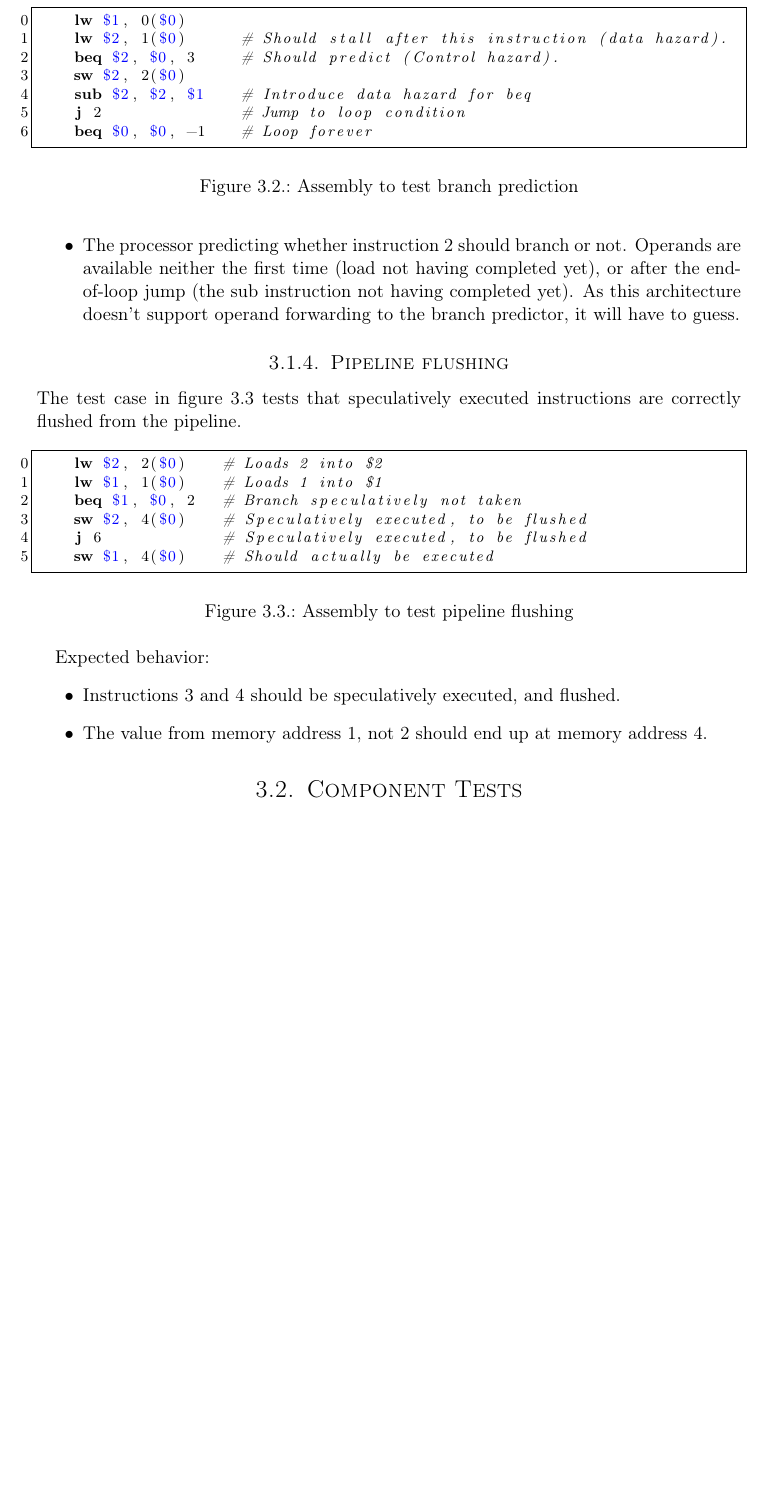
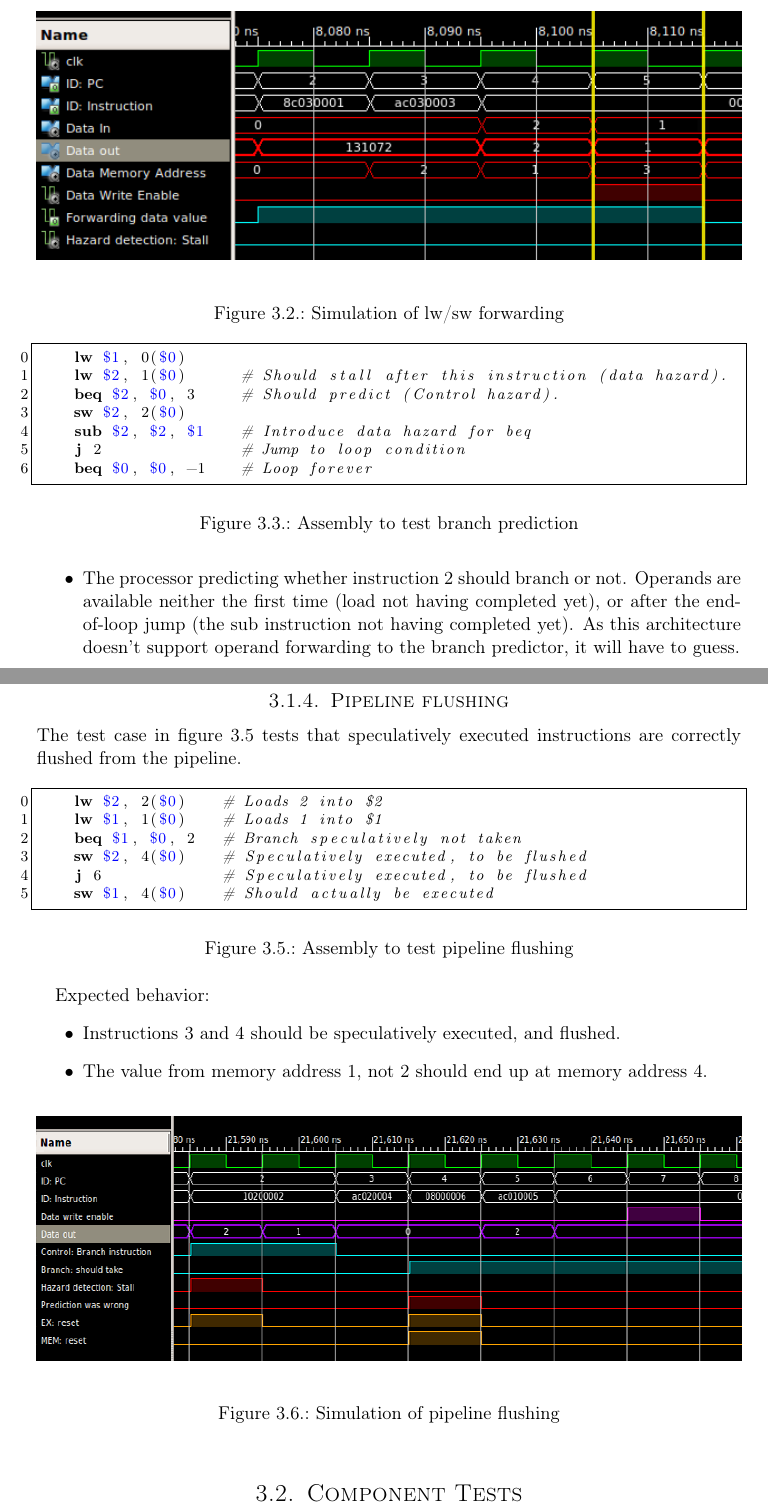
Before and after one commit to cristeahub/dmkonst, a LaTeX document (report-ex2/report.tex, which reads report-ex2/tests-results/tests-results.tex): part of page 9 of 15 before the commit and two parts of pages 9 and 10 of 16 after it, the two joined at a grey line, cut at the place of the change, the shorter picture padded with empty space. Compiled offline with pdfLaTeX.

Commit message:
Add branch prediction asset

```diff
--- a/report-ex2/tests-results/tests-results.tex
+++ b/report-ex2/tests-results/tests-results.tex
@@ -35,6 +35,14 @@ Expected behavior:
     Bubbles should not be inserted into the pipeline.
 \end{itemize}
 
+\begin{figure}[ht!]
+  \begin{center}
+    \includegraphics[width=\textwidth]{assets/lw-sw-forwarding.png}
+  \end{center}
+  \caption{Simulation of lw/sw forwarding}
+  \label{fig:simulate_lw_sw}
+\end{figure}
+
 \subsection{Branch prediction}
 
 The test case in figure \ref{fig:test-branch-prediction} tests both the hazard detection and branch prediction capabilities of the processor.
@@ -65,9 +78,11 @@ Expected behavior:
+  \label{fig:simulate_branch_prediction}
+\end{figure}
 
 \subsection{Pipeline flushing}
 
 The test case in figure \ref{fig:test-pipeline-flushing} tests that speculatively executed instructions are correctly flushed from the pipeline.
 
-\begin{figure}[h]
+\begin{figure}[h!]
   \begin{code}
     lw $2, 2($0)    # Loads 2 into $2
     lw $1, 1($0)    # Loads 1 into $1
@@ -88,5 +103,13 @@ Expected behavior:
     The value from memory address 1, not 2 should end up at memory address 4.
 \end{itemize}
 
+\begin{figure}[ht!]
+  \begin{center}
+    \includegraphics[width=\textwidth]{assets/pipeline-flushage.png}
+  \end{center}
+  \caption{Simulation of pipeline flushing}
+  \label{fig:simulate_pipeline_flushing}
+\end{figure}
+
 \section{Component Tests}
 
```
Also changed, not shown: report-ex2/assets/branch-prediction.png (added), report-ex2/assets/pipeline-flushage.png (added), report-ex2/tests-results/tests-results.tex (7 more changed lines).
